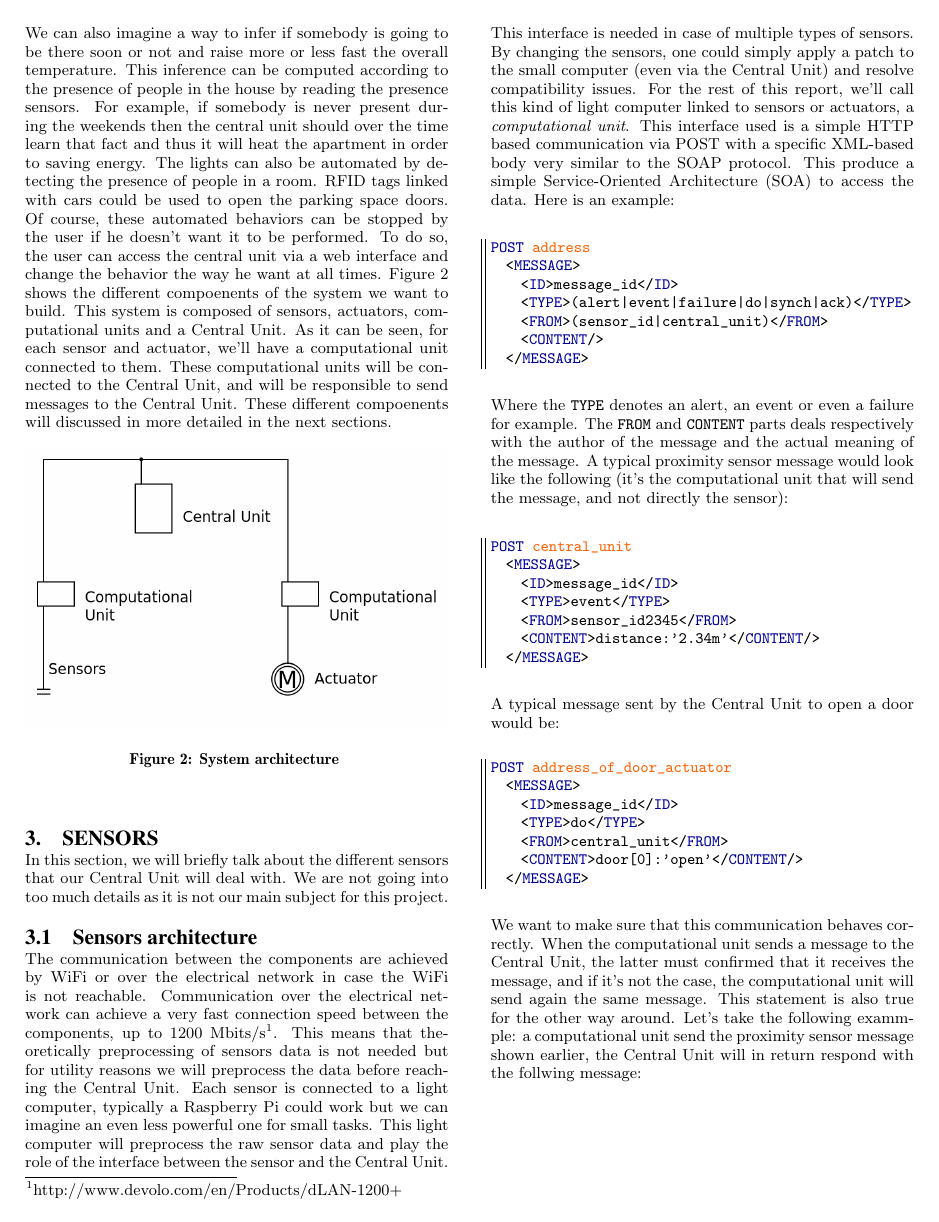
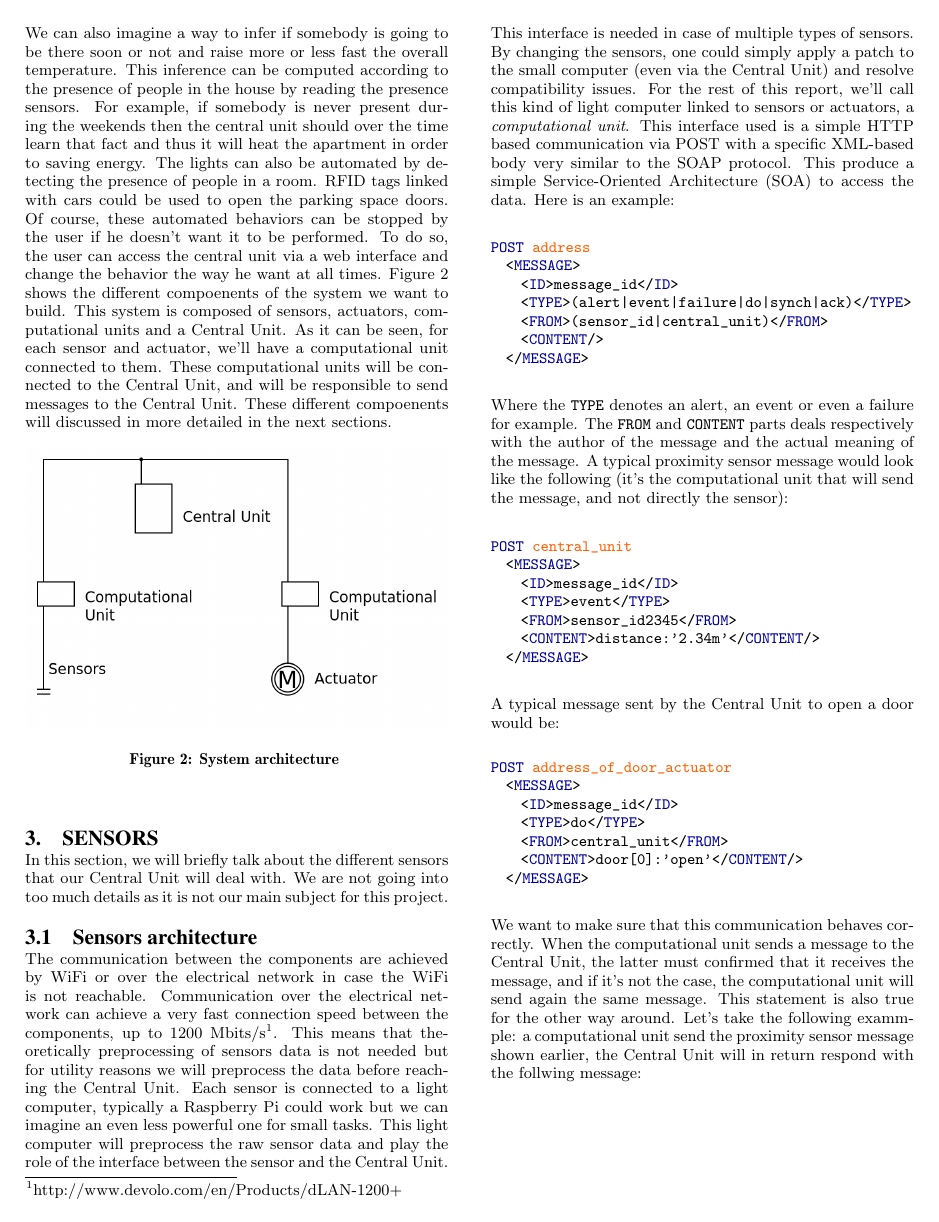
Before and after one commit to devilmetal/project_PCST, a LaTeX paper (report_acm.tex): page 2 of 8. Compiled offline with pdfLaTeX.

Commit message:
remove lines

```diff
--- a/report_acm.tex
+++ b/report_acm.tex
@@ -13,9 +13,9 @@
   basicstyle=\ttfamily,
   columns=fullflexible,
   showstringspaces=false,
-  commentstyle=\color{gray}\upshape,
-  frame=L,
-  xleftmargin=\parindent
+  commentstyle=\color{gray}\upshape%,
+  %frame=L,
+  %xleftmargin=\parindent
 }
 
 \lstdefinelanguage{XML}
```
